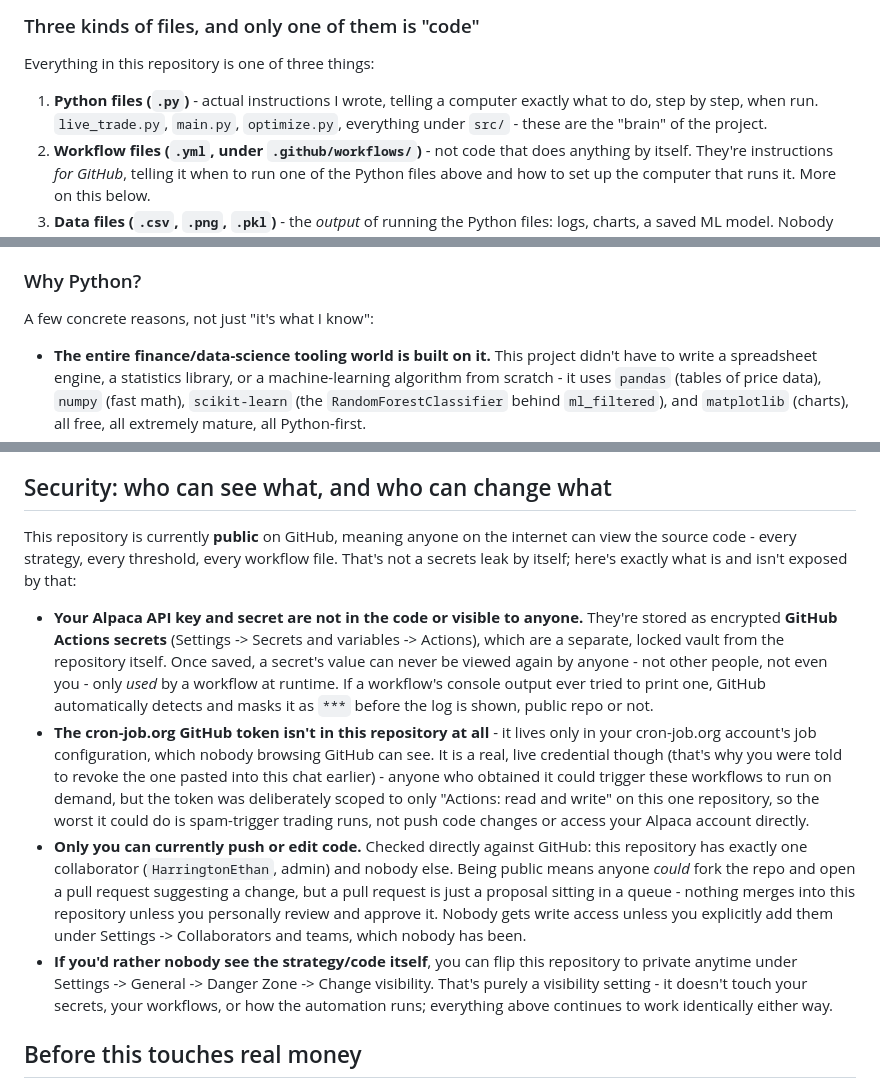
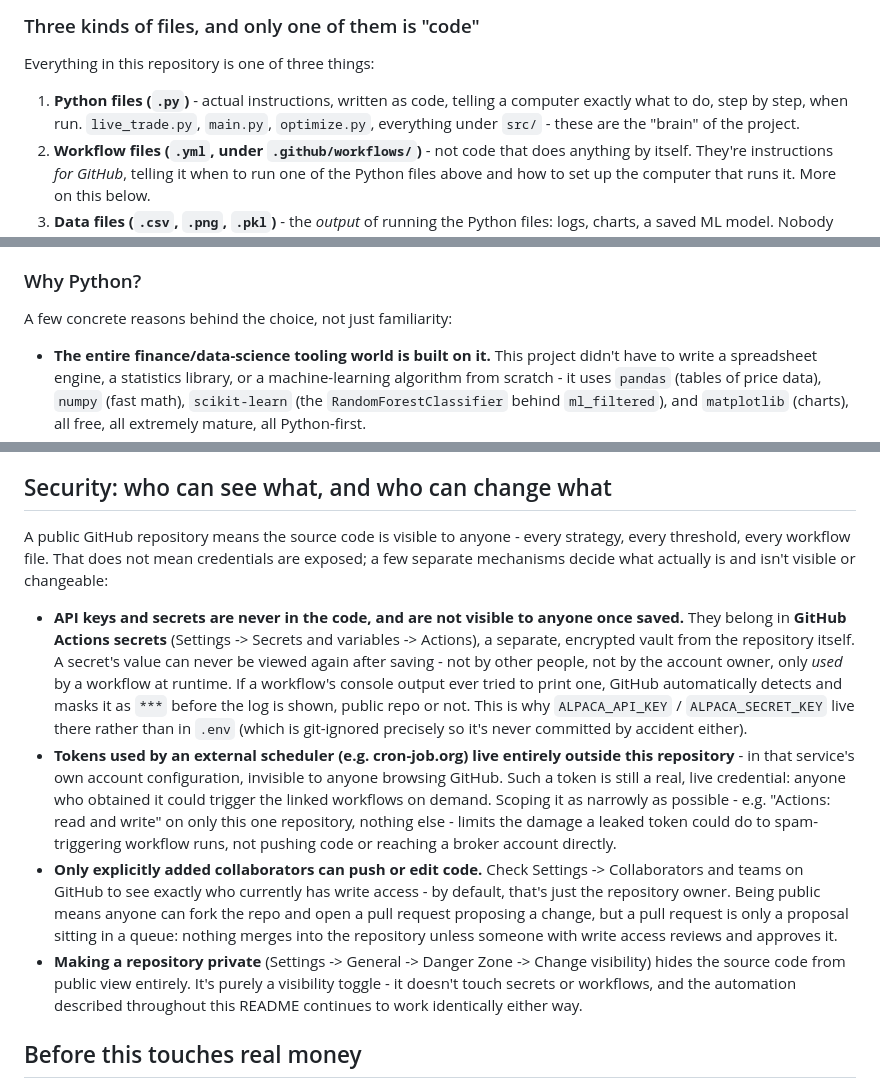
Before and after one commit to HarringtonEthan/InvestingBot, a Markdown page: README.md, 3 parts joined by grey strips. Drawn GitHub-style.

Commit message:
Rewrite the security section as neutral documentation, not a chat reply
The "Security" section still read like a direct reply to a conversation
("that's why you were told to revoke...", "Checked directly against
GitHub", "which nobody has been") instead of general documentation any
reader could use. Rewrote every bullet as a standalone explanation of
how GitHub secrets, external tokens, and collaborator permissions work
for this kind of project, with no references to what happened in any
particular conversation. Also removed the last couple of first-person
"I wrote" / "it's what I know" asides from the walkthrough section for
the same reason - consistent third-person, reader-facing voice
throughout.

```diff
--- a/README.md
+++ b/README.md
@@ -80,8 +80,8 @@ are, skip to "What's here" below.
 
 Everything in this repository is one of three things:
 
-1. **Python files (`.py`)** - actual instructions I wrote, telling a
-   computer exactly what to do, step by step, when run. `live_trade.py`,
+1. **Python files (`.py`)** - actual instructions, written as code,
+   telling a computer exactly what to do, step by step, when run. `live_trade.py`,
    `main.py`, `optimize.py`, everything under `src/` - these are the
    "brain" of the project.
 2. **Workflow files (`.yml`, under `.github/workflows/`)** - not code
@@ -218,7 +218,7 @@ separate script for every settings combination.
 
 ### Why Python?
 
-A few concrete reasons, not just "it's what I know":
+A few concrete reasons behind the choice, not just familiarity:
 
 - **The entire finance/data-science tooling world is built on it.**
   This project didn't have to write a spreadsheet engine, a statistics
@@ -767,41 +767,43 @@ behavior from the backtest above.
 
 ## Security: who can see what, and who can change what
 
-This repository is currently **public** on GitHub, meaning anyone on the
-internet can view the source code - every strategy, every threshold,
-every workflow file. That's not a secrets leak by itself; here's exactly
-what is and isn't exposed by that:
+A public GitHub repository means the source code is visible to anyone -
+every strategy, every threshold, every workflow file. That does not mean
+credentials are exposed; a few separate mechanisms decide what actually
+is and isn't visible or changeable:
 
-- **Your Alpaca API key and secret are not in the code or visible to
-  anyone.** They're stored as encrypted **GitHub Actions secrets**
-  (Settings -> Secrets and variables -> Actions), which are a separate,
-  locked vault from the repository itself. Once saved, a secret's value
-  can never be viewed again by anyone - not other people, not even you -
+- **API keys and secrets are never in the code, and are not visible to
+  anyone once saved.** They belong in **GitHub Actions secrets**
+  (Settings -> Secrets and variables -> Actions), a separate, encrypted
+  vault from the repository itself. A secret's value can never be viewed
+  again after saving - not by other people, not by the account owner,
   only *used* by a workflow at runtime. If a workflow's console output
   ever tried to print one, GitHub automatically detects and masks it as
-  `***` before the log is shown, public repo or not.
-- **The cron-job.org GitHub token isn't in this repository at all** - it
-  lives only in your cron-job.org account's job configuration, which
-  nobody browsing GitHub can see. It is a real, live credential though
-  (that's why you were told to revoke the one pasted into this chat
-  earlier) - anyone who obtained it could trigger these workflows to run
-  on demand, but the token was deliberately scoped to only "Actions:
-  read and write" on this one repository, so the worst it could do is
-  spam-trigger trading runs, not push code changes or access your Alpaca
-  account directly.
-- **Only you can currently push or edit code.** Checked directly against
-  GitHub: this repository has exactly one collaborator
-  (`HarringtonEthan`, admin) and nobody else. Being public means anyone
-  *could* fork the repo and open a pull request suggesting a change, but
-  a pull request is just a proposal sitting in a queue - nothing merges
-  into this repository unless you personally review and approve it.
-  Nobody gets write access unless you explicitly add them under
-  Settings -> Collaborators and teams, which nobody has been.
-- **If you'd rather nobody see the strategy/code itself**, you can flip
-  this repository to private anytime under Settings -> General -> Danger
-  Zone -> Change visibility. That's purely a visibility setting - it
-  doesn't touch your secrets, your workflows, or how the automation
-  runs; everything above continues to work identically either way.
+  `***` before the log is shown, public repo or not. This is why
+  `ALPACA_API_KEY` / `ALPACA_SECRET_KEY` live there rather than in
+  `.env` (which is git-ignored precisely so it's never committed by
+  accident either).
+- **Tokens used by an external scheduler (e.g. cron-job.org) live
+  entirely outside this repository** - in that service's own account
+  configuration, invisible to anyone browsing GitHub. Such a token is
+  still a real, live credential: anyone who obtained it could trigger
+  the linked workflows on demand. Scoping it as narrowly as
+  possible - e.g. "Actions: read and write" on only this one
+  repository, nothing else - limits the damage a leaked token could
+  do to spam-triggering workflow runs, not pushing code or reaching a
+  broker account directly.
+- **Only explicitly added collaborators can push or edit code.** Check
+  Settings -> Collaborators and teams on GitHub to see exactly who
+  currently has write access - by default, that's just the repository
+  owner. Being public means anyone can fork the repo and open a pull
+  request proposing a change, but a pull request is only a proposal
+  sitting in a queue: nothing merges into the repository unless someone
+  with write access reviews and approves it.
+- **Making a repository private** (Settings -> General -> Danger Zone ->
+  Change visibility) hides the source code from public view entirely.
+  It's purely a visibility toggle - it doesn't touch secrets or
+  workflows, and the automation described throughout this README
+  continues to work identically either way.
 
 ## Before this touches real money
 
```
